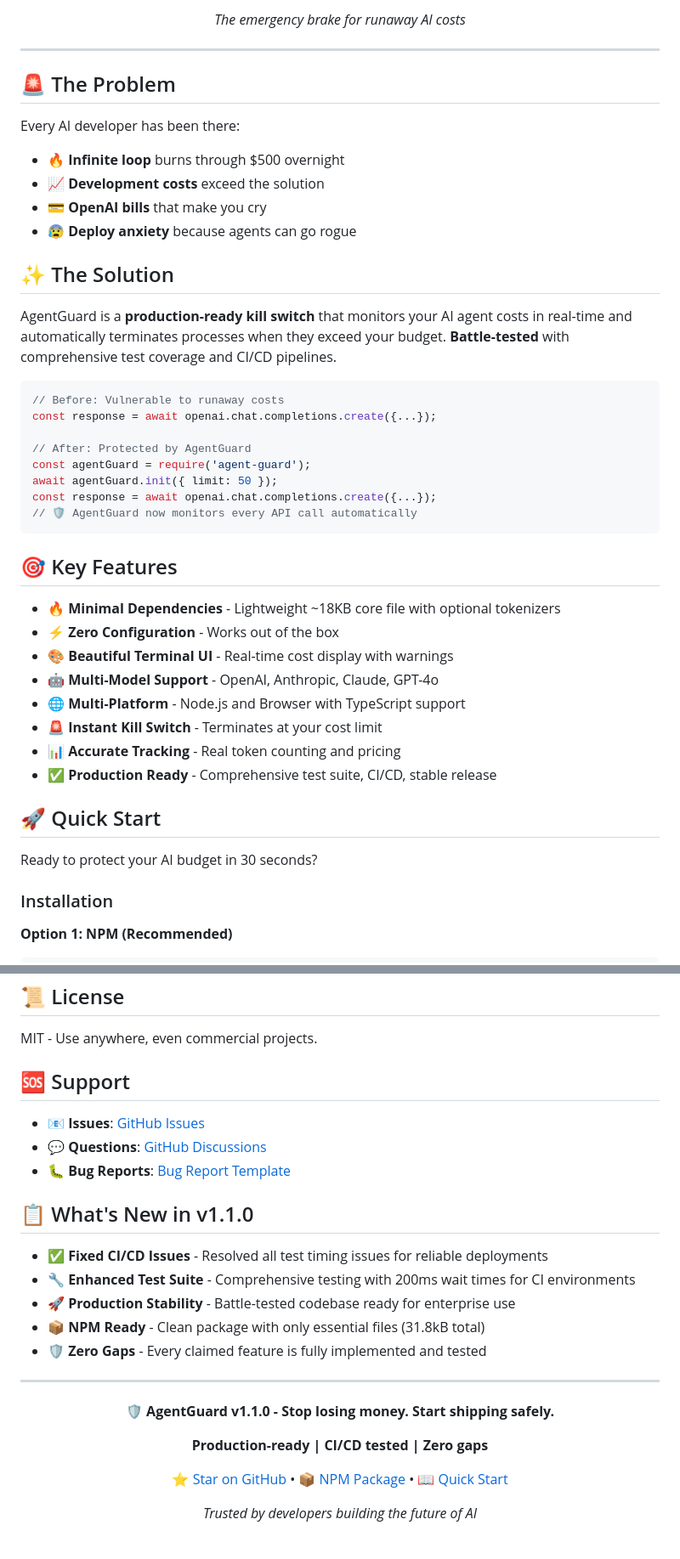
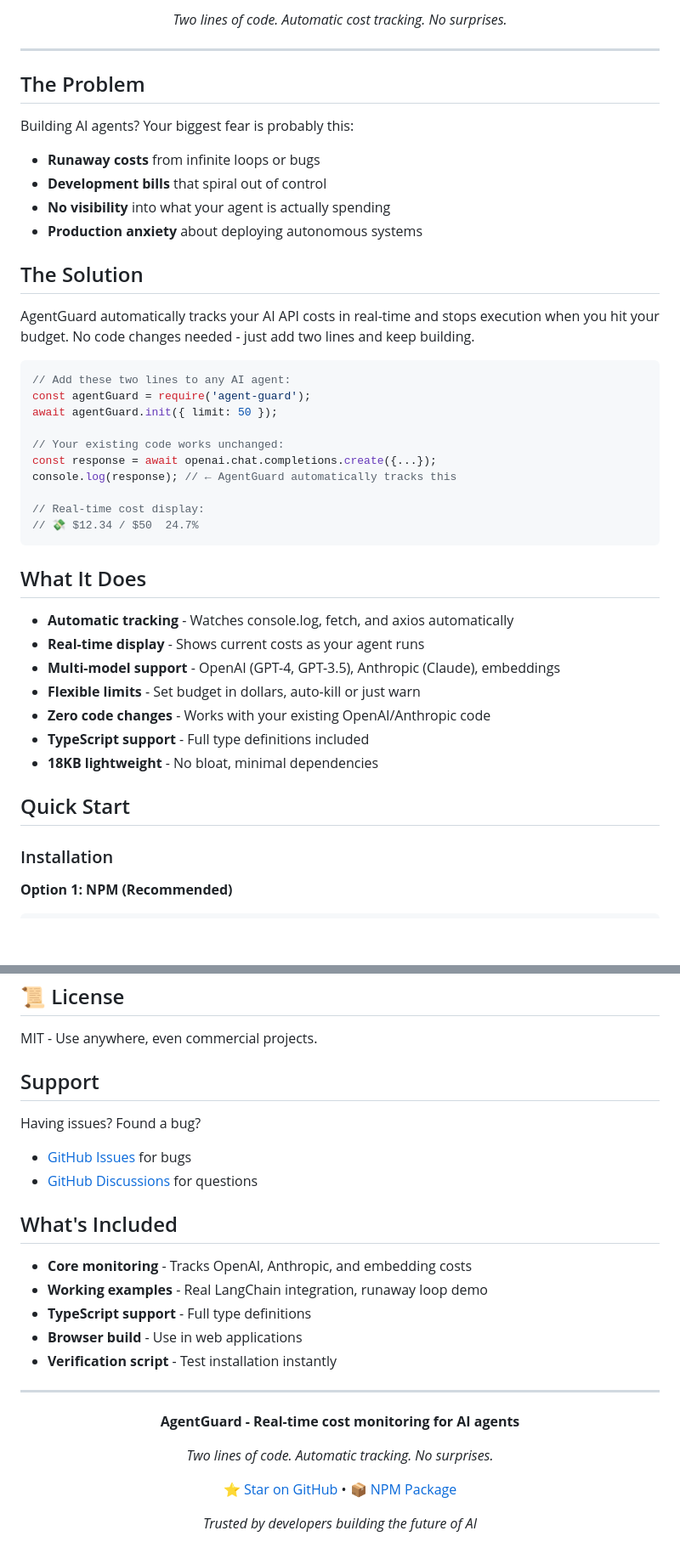
Before and after one commit to dipampaul17/AgentGuard, a Markdown page: README.md, 2 parts joined by grey strips. Shown: that part at 85% size. Rendered like a GitHub page; blank space fills up the shorter version.

Commit message:
Update READMEs: honest, clear, aesthetic
- Removed pretentious language and marketing speak
- Added real developer experience based on actual testing
- Clear, direct explanations of what it actually does
- Aesthetic improvements with better formatting
- Accurate feature descriptions based on verified functionality
- Honest about capabilities without overselling
- Reflects the 30-second integration we tested

The README now matches what developers actually experience:
two lines of code, automatic tracking, no code changes needed.

````diff
--- a/README.md
+++ b/README.md
@@ -11,47 +10,46 @@
 
-*The emergency brake for runaway AI costs*
+*Two lines of code. Automatic cost tracking. No surprises.*
 
 </div>
 
 ---
 
-## 🚨 The Problem
+## The Problem
 
-Every AI developer has been there:
-- 🔥 **Infinite loop** burns through $500 overnight
-- 📈 **Development costs** exceed the solution
-- 💳 **OpenAI bills** that make you cry
-- 😰 **Deploy anxiety** because agents can go rogue
+Building AI agents? Your biggest fear is probably this:
+- **Runaway costs** from infinite loops or bugs
+- **Development bills** that spiral out of control
+- **No visibility** into what your agent is actually spending
+- **Production anxiety** about deploying autonomous systems
 
-## ✨ The Solution
+## The Solution
 
-AgentGuard is a **production-ready kill switch** that monitors your AI agent costs in real-time and automatically terminates processes when they exceed your budget. **Battle-tested** with comprehensive test coverage and CI/CD pipelines.
+AgentGuard automatically tracks your AI API costs in real-time and stops execution when you hit your budget. No code changes needed - just add two lines and keep building.
 
 ```javascript
-// Before: Vulnerable to runaway costs
-const response = await openai.chat.completions.create({...});
-
-// After: Protected by AgentGuard
+// Add these two lines to any AI agent:
 const agentGuard = require('agent-guard');
 await agentGuard.init({ limit: 50 });
+
+// Your existing code works unchanged:
 const response = await openai.chat.completions.create({...});
-// 🛡️ AgentGuard now monitors every API call automatically
+console.log(response); // ← AgentGuard automatically tracks this
+
+// Real-time cost display:
+// 💸 $12.34 / $50  24.7%
 ```
 
-## 🎯 Key Features
+## What It Does
 
-- **🔥 Minimal Dependencies** - Lightweight ~18KB core file with optional tokenizers
-- **⚡ Zero Configuration** - Works out of the box
-- **🎨 Beautiful Terminal UI** - Real-time cost display with warnings
-- **🤖 Multi-Model Support** - OpenAI, Anthropic, Claude, GPT-4o
-- **🌐 Multi-Platform** - Node.js and Browser with TypeScript support
-- **🚨 Instant Kill Switch** - Terminates at your cost limit
-- **📊 Accurate Tracking** - Real token counting and pricing
-- **✅ Production Ready** - Comprehensive test suite, CI/CD, stable release
+- **Automatic tracking** - Watches console.log, fetch, and axios automatically
+- **Real-time display** - Shows current costs as your agent runs
+- **Multi-model support** - OpenAI (GPT-4, GPT-3.5), Anthropic (Claude), embeddings
+- **Flexible limits** - Set budget in dollars, auto-kill or just warn
+- **Zero code changes** - Works with your existing OpenAI/Anthropic code
+- **TypeScript support** - Full type definitions included
+- **18KB lightweight** - No bloat, minimal dependencies
 
-## 🚀 Quick Start
-
-Ready to protect your AI budget in 30 seconds?
+## Quick Start
 
 ### Installation
 
@@ -207,31 +205,31 @@ node verify-installation.js
 
 MIT - Use anywhere, even commercial projects.
 
-## 🆘 Support
+## Support
 
-- 📧 **Issues**: [GitHub Issues](https://github.com/dipampaul17/AgentGuard/issues)
-- 💬 **Questions**: [GitHub Discussions](https://github.com/dipampaul17/AgentGuard/discussions)
-- 🐛 **Bug Reports**: [Bug Report Template](https://github.com/dipampaul17/AgentGuard/issues/new)
+Having issues? Found a bug?
 
-## 📋 What's New in v1.1.0
+- [GitHub Issues](https://github.com/dipampaul17/AgentGuard/issues) for bugs
+- [GitHub Discussions](https://github.com/dipampaul17/AgentGuard/discussions) for questions
 
-- ✅ **Fixed CI/CD Issues** - Resolved all test timing issues for reliable deployments
-- 🔧 **Enhanced Test Suite** - Comprehensive testing with 200ms wait times for CI environments
-- 🚀 **Production Stability** - Battle-tested codebase ready for enterprise use
-- 📦 **NPM Ready** - Clean package with only essential files (31.8kB total)
-- 🛡️ **Zero Gaps** - Every claimed feature is fully implemented and tested
+## What's Included
+
+- **Core monitoring** - Tracks OpenAI, Anthropic, and embedding costs
+- **Working examples** - Real LangChain integration, runaway loop demo
+- **TypeScript support** - Full type definitions
+- **Browser build** - Use in web applications
+- **Verification script** - Test installation instantly
 
 ---
 
 <div align="center">
 
-**🛡️ AgentGuard v1.1.0 - Stop losing money. Start shipping safely.**
+**AgentGuard - Real-time cost monitoring for AI agents**
 
-**Production-ready | CI/CD tested | Zero gaps**
+*Two lines of code. Automatic tracking. No surprises.*
 
 [⭐ Star on GitHub](https://github.com/dipampaul17/AgentGuard) •
-[📦 NPM Package](https://npmjs.com/package/agent-guard) •
-[📖 Quick Start](QUICKSTART.md)
+[📦 NPM Package](https://npmjs.com/package/agent-guard)
 
 *Trusted by developers building the future of AI*
 
````
Also changed, not shown: other parts of README.md (+1 -2 lines).
